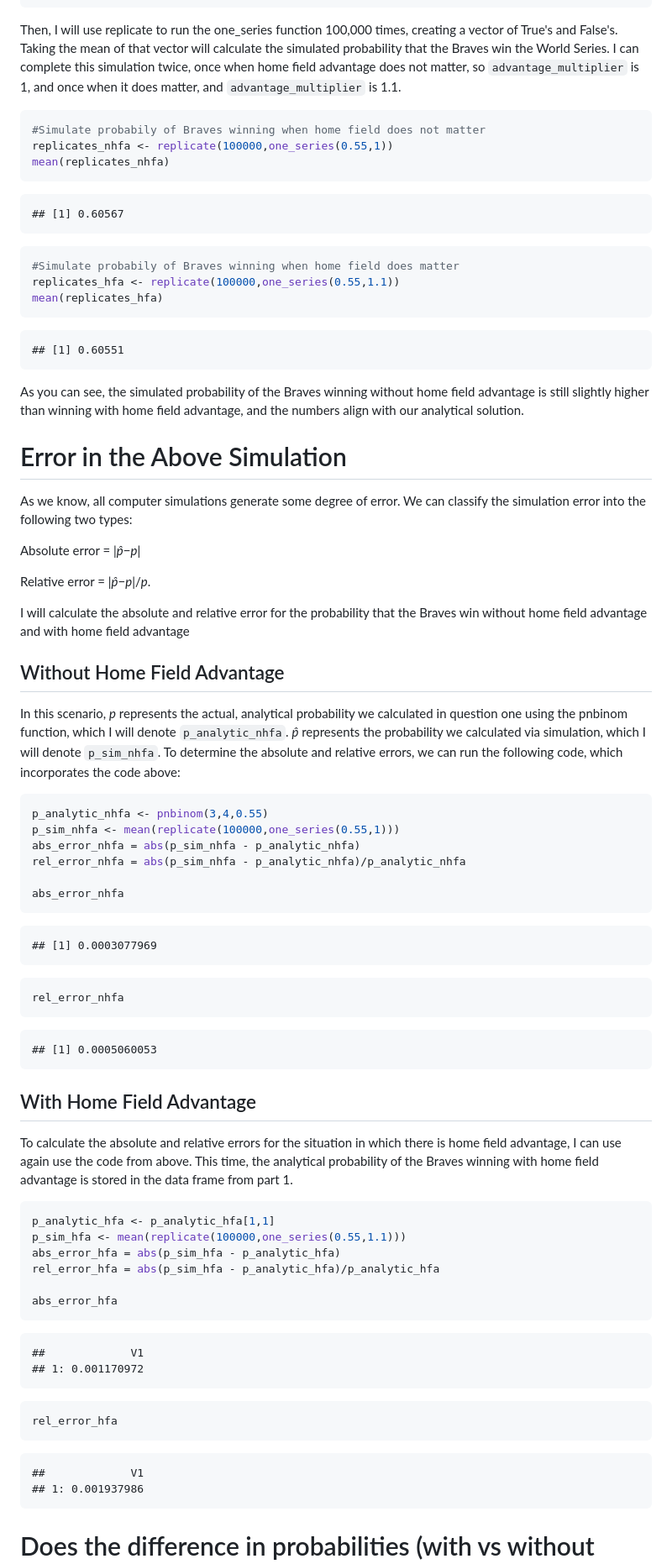
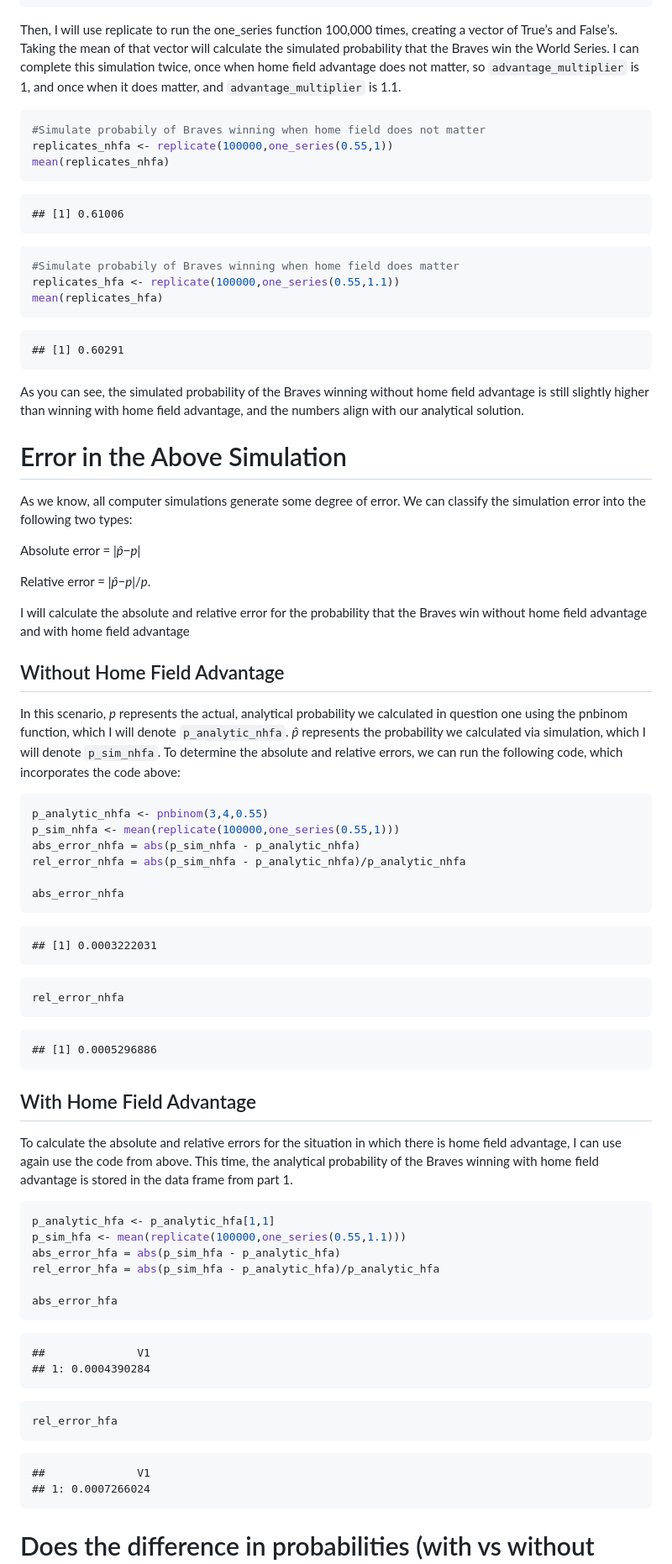
Before and after one commit to camrondeau/probability-and-inference-portfolio-rondeau-cameron, a Markdown page: 04-home-field-advantage/writeup2.md, the part around one of its changes. Shown at 84% size. Drawn GitHub-style.

````diff
--- a/04-home-field-advantage/writeup2.md
+++ b/04-home-field-advantage/writeup2.md
@@ -154,45 +194,56 @@ one_series <- function(pb,advantage_multiplier){
 }
 ```
 
-Then, I will use replicate to run the one_series function 100,000 times, creating a vector of True's and False's. Taking the mean of that vector will calculate the simulated probability that the Braves win the World Series. I can complete this simulation twice, once when home field advantage does not matter, so `advantage_multiplier` is 1, and once when it does matter, and `advantage_multiplier` is 1.1.
+Then, I will use replicate to run the one_series function 100,000 times,
+creating a vector of True’s and False’s. Taking the mean of that vector
+will calculate the simulated probability that the Braves win the World
+Series. I can complete this simulation twice, once when home field
+advantage does not matter, so `advantage_multiplier` is 1, and once when
+it does matter, and `advantage_multiplier` is 1.1.
 
-
-```r
+``` r
 #Simulate probabily of Braves winning when home field does not matter
 replicates_nhfa <- replicate(100000,one_series(0.55,1))
 mean(replicates_nhfa)
 ```
 
-```
-## [1] 0.60567
-```
+    ## [1] 0.61006
 
-```r
+``` r
 #Simulate probabily of Braves winning when home field does matter
 replicates_hfa <- replicate(100000,one_series(0.55,1.1))
 mean(replicates_hfa)
 ```
 
-```
-## [1] 0.60551
-```
+    ## [1] 0.60291
 
-As you can see, the simulated probability of the Braves winning without home field advantage is still slightly higher than winning with home field advantage, and the numbers align with our analytical solution.
+As you can see, the simulated probability of the Braves winning without
+home field advantage is still slightly higher than winning with home
+field advantage, and the numbers align with our analytical solution.
 
 # Error in the Above Simulation
-As we know, all computer simulations generate some degree of error. We can classify the simulation error into the following two types:
+
+As we know, all computer simulations generate some degree of error. We
+can classify the simulation error into the following two types:
 
 Absolute error = \|*p̂*−*p*\|
 
 Relative error = \|*p̂*−*p*\|/*p*.
 
-I will calculate the absolute and relative error for the probability that the Braves win without home field advantage and with home field advantage
+I will calculate the absolute and relative error for the probability
+that the Braves win without home field advantage and with home field
+advantage
 
 ## Without Home Field Advantage
-In this scenario, *p* represents the actual, analytical probability we calculated in question one using the pnbinom function, which I will denote `p_analytic_nhfa`. *p̂* represents the probability we calculated via simulation, which I will denote `p_sim_nhfa`. To determine the absolute and relative errors, we can run the following code, which incorporates the code above:
 
+In this scenario, *p* represents the actual, analytical probability we
+calculated in question one using the pnbinom function, which I will
+denote `p_analytic_nhfa`. *p̂* represents the probability we calculated
+via simulation, which I will denote `p_sim_nhfa`. To determine the
+absolute and relative errors, we can run the following code, which
+incorporates the code above:
 
-```r
+``` r
 p_analytic_nhfa <- pnbinom(3,4,0.55)
 p_sim_nhfa <- mean(replicate(100000,one_series(0.55,1)))
 abs_error_nhfa = abs(p_sim_nhfa - p_analytic_nhfa)
@@ -201,23 +252,22 @@ rel_error_nhfa = abs(p_sim_nhfa - p_analytic_nhfa)/p_analytic_nhfa
 abs_error_nhfa
 ```
 
-```
-## [1] 0.0003077969
-```
+    ## [1] 0.0003222031
 
-```r
+``` r
 rel_error_nhfa
 ```
 
-```
-## [1] 0.0005060053
-```
+    ## [1] 0.0005296886
 
 ## With Home Field Advantage
-To calculate the absolute and relative errors for the situation in which there is home field advantage, I can use again use the code from above. This time, the analytical probability of the Braves winning with home field advantage is stored in the data frame from part 1.
 
+To calculate the absolute and relative errors for the situation in which
+there is home field advantage, I can use again use the code from above.
+This time, the analytical probability of the Braves winning with home
+field advantage is stored in the data frame from part 1.
 
-```r
+``` r
 p_analytic_hfa <- p_analytic_hfa[1,1]
 p_sim_hfa <- mean(replicate(100000,one_series(0.55,1.1)))
 abs_error_hfa = abs(p_sim_hfa - p_analytic_hfa)
@@ -226,19 +276,14 @@ rel_error_hfa = abs(p_sim_hfa - p_analytic_hfa)/p_analytic_hfa
 abs_error_hfa
 ```
 
-```
-##             V1
-## 1: 0.001170972
-```
+    ##              V1
+    ## 1: 0.0004390284
 
-```r
+``` r
 rel_error_hfa
 ```
 
-```
-##             V1
-## 1: 0.001937986
-```
-
+    ##              V1
+    ## 1: 0.0007266024
 
 # Does the difference in probabilities (with vs without home field advantage) depend on *P*<sub>*B*</sub>?
````
Also changed, not shown: other parts of 04-home-field-advantage/writeup2.md (+154 -81 lines).
